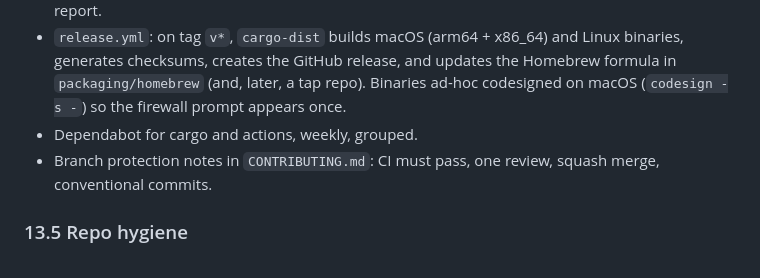
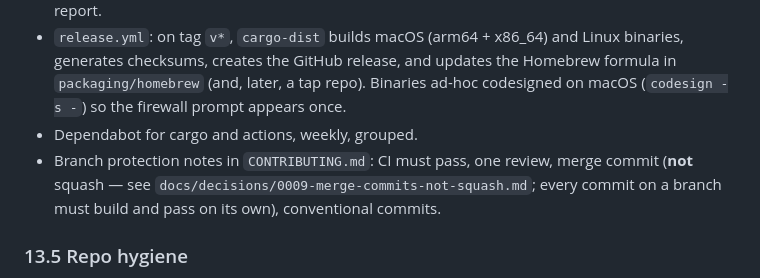
Before and after one commit to MatthewLacerda2/hivemind, a Markdown page: SPEC.md, the part around the change. Drawn GitHub-style.

```diff
--- a/SPEC.md
+++ b/SPEC.md
@@ -379,7 +379,7 @@ This section is not optional and is not "later".
 - `nightly.yml`: fuzz targets (short budget), `cargo-audit`, MSRV check, `cargo update` dry-run report.
 - `release.yml`: on tag `v*`, `cargo-dist` builds macOS (arm64 + x86_64) and Linux binaries, generates checksums, creates the GitHub release, and updates the Homebrew formula in `packaging/homebrew` (and, later, a tap repo). Binaries ad-hoc codesigned on macOS (`codesign -s -`) so the firewall prompt appears once.
 - Dependabot for cargo and actions, weekly, grouped.
-- Branch protection notes in `CONTRIBUTING.md`: CI must pass, one review, squash merge, conventional commits.
+- Branch protection notes in `CONTRIBUTING.md`: CI must pass, one review, merge commit (**not** squash — see `docs/decisions/0009-merge-commits-not-squash.md`; every commit on a branch must build and pass on its own), conventional commits.
 
 ### 13.5 Repo hygiene
 - `README.md`: what/why, 60-second quick start, how Claude uses it (with a screenshot placeholder), config reference, FAQ (why no central server, why not SSH, what about autoreply, security model), comparison table with claude-peers-mcp / Claude Bridge / Agent Room / agent-inbox.
```
Also changed, not shown: CONTRIBUTING.md (+9 -1 lines), docs/decisions/0009-merge-commits-not-squash.md (added, +65 -0 lines).
